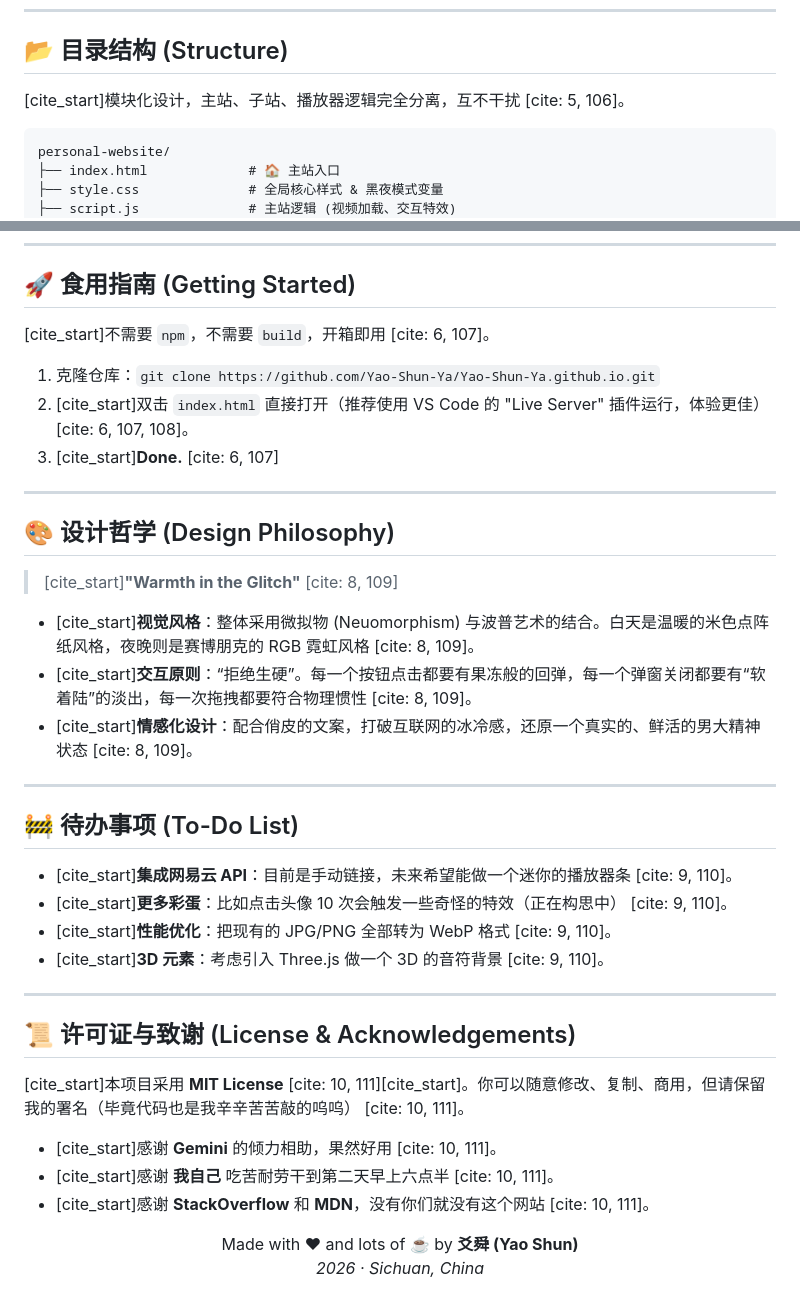
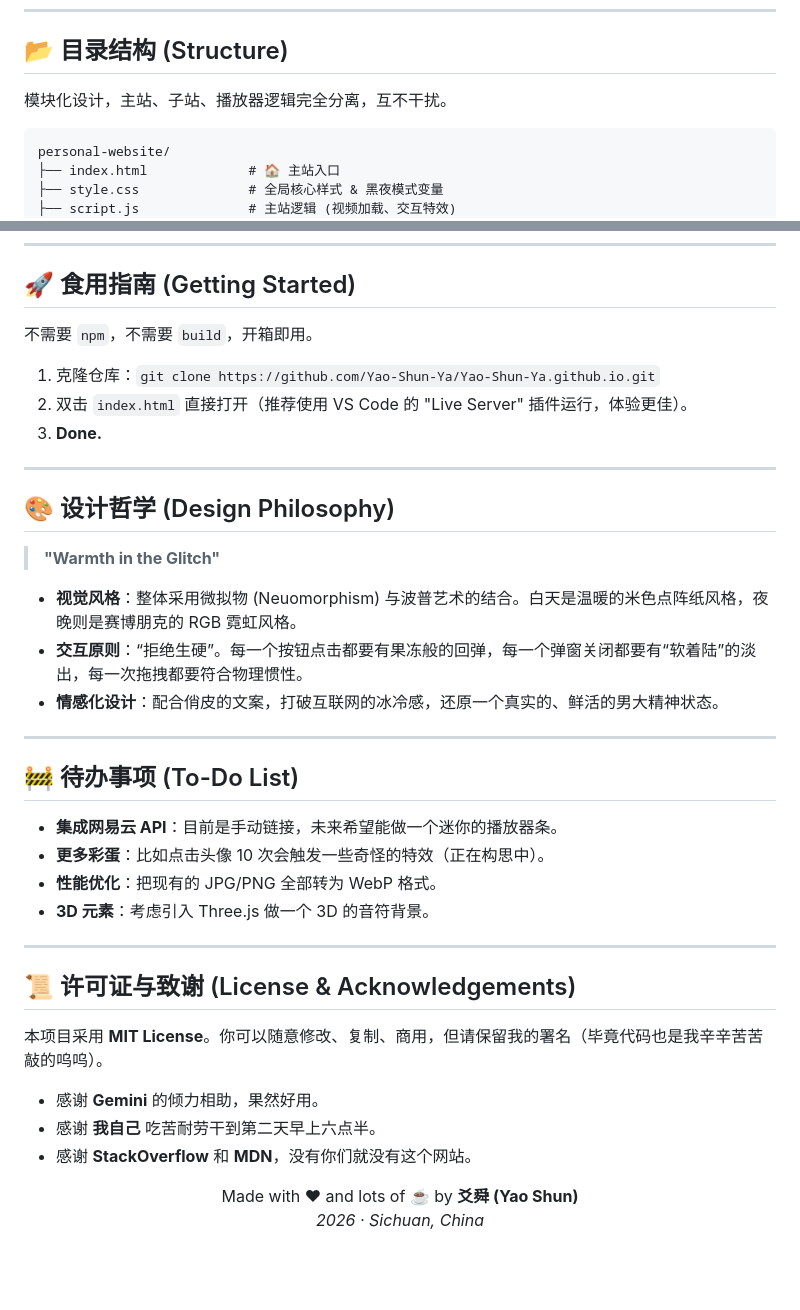
Before and after one commit to Yao-Shun-Ya/Yao-Shun-Ya.github.io, a Markdown page: README.md, 2 parts joined by grey strips. Drawn GitHub-style; blank space fills up the shorter version.

````diff
--- a/README.md
+++ b/README.md
@@ -77,7 +77,7 @@
 
 ## 📂 目录结构 (Structure)
 
-[cite_start]模块化设计，主站、子站、播放器逻辑完全分离，互不干扰 [cite: 5, 106]。
+模块化设计，主站、子站、播放器逻辑完全分离，互不干扰。
 
 ```text
 personal-website/
@@ -100,40 +100,40 @@ personal-website/
 
 ## 🚀 食用指南 (Getting Started)
 
-[cite_start]不需要 `npm`，不需要 `build`，开箱即用 [cite: 6, 107]。
+不需要 `npm`，不需要 `build`，开箱即用。
 
 1. 克隆仓库：`git clone https://github.com/Yao-Shun-Ya/Yao-Shun-Ya.github.io.git`
-2. [cite_start]双击 `index.html` 直接打开（推荐使用 VS Code 的 "Live Server" 插件运行，体验更佳） [cite: 6, 107, 108]。
-3. [cite_start]**Done.** [cite: 6, 107]
+2. 双击 `index.html` 直接打开（推荐使用 VS Code 的 "Live Server" 插件运行，体验更佳）。
+3. **Done.**
 
 ---
 
 ## 🎨 设计哲学 (Design Philosophy)
 
-> [cite_start]**"Warmth in the Glitch"** [cite: 8, 109]
+> **"Warmth in the Glitch"**
 
-* [cite_start]**视觉风格**：整体采用微拟物 (Neuomorphism) 与波普艺术的结合。白天是温暖的米色点阵纸风格，夜晚则是赛博朋克的 RGB 霓虹风格 [cite: 8, 109]。
-* [cite_start]**交互原则**：“拒绝生硬”。每一个按钮点击都要有果冻般的回弹，每一个弹窗关闭都要有“软着陆”的淡出，每一次拖拽都要符合物理惯性 [cite: 8, 109]。
-* [cite_start]**情感化设计**：配合俏皮的文案，打破互联网的冰冷感，还原一个真实的、鲜活的男大精神状态 [cite: 8, 109]。
+* **视觉风格**：整体采用微拟物 (Neuomorphism) 与波普艺术的结合。白天是温暖的米色点阵纸风格，夜晚则是赛博朋克的 RGB 霓虹风格。
+* **交互原则**：“拒绝生硬”。每一个按钮点击都要有果冻般的回弹，每一个弹窗关闭都要有“软着陆”的淡出，每一次拖拽都要符合物理惯性。
+* **情感化设计**：配合俏皮的文案，打破互联网的冰冷感，还原一个真实的、鲜活的男大精神状态。
 
 ---
 
 ## 🚧 待办事项 (To-Do List)
 
-* [cite_start]**集成网易云 API**：目前是手动链接，未来希望能做一个迷你的播放器条 [cite: 9, 110]。
-* [cite_start]**更多彩蛋**：比如点击头像 10 次会触发一些奇怪的特效（正在构思中） [cite: 9, 110]。
-* [cite_start]**性能优化**：把现有的 JPG/PNG 全部转为 WebP 格式 [cite: 9, 110]。
-* [cite_start]**3D 元素**：考虑引入 Three.js 做一个 3D 的音符背景 [cite: 9, 110]。
+* **集成网易云 API**：目前是手动链接，未来希望能做一个迷你的播放器条。
+* **更多彩蛋**：比如点击头像 10 次会触发一些奇怪的特效（正在构思中）。
+* **性能优化**：把现有的 JPG/PNG 全部转为 WebP 格式。
+* **3D 元素**：考虑引入 Three.js 做一个 3D 的音符背景。
 
 ---
 
 ## 📜 许可证与致谢 (License & Acknowledgements)
 
-[cite_start]本项目采用 **MIT License** [cite: 10, 111][cite_start]。你可以随意修改、复制、商用，但请保留我的署名（毕竟代码也是我辛辛苦苦敲的呜呜） [cite: 10, 111]。
+本项目采用 **MIT License**。你可以随意修改、复制、商用，但请保留我的署名（毕竟代码也是我辛辛苦苦敲的呜呜）。
 
-* [cite_start]感谢 **Gemini** 的倾力相助，果然好用 [cite: 10, 111]。
-* [cite_start]感谢 **我自己** 吃苦耐劳干到第二天早上六点半 [cite: 10, 111]。
-* [cite_start]感谢 **StackOverflow** 和 **MDN**，没有你们就没有这个网站 [cite: 10, 111]。
+* 感谢 **Gemini** 的倾力相助，果然好用。
+* 感谢 **我自己** 吃苦耐劳干到第二天早上六点半。
+* 感谢 **StackOverflow** 和 **MDN**，没有你们就没有这个网站。
 
 <p align="center">
   Made with <span style="color: #e25555;">&hearts;</span> and lots of ☕ by <b>爻舜 (Yao Shun)</b>
````
Also changed, not shown: other parts of README.md (+24 -24 lines).
